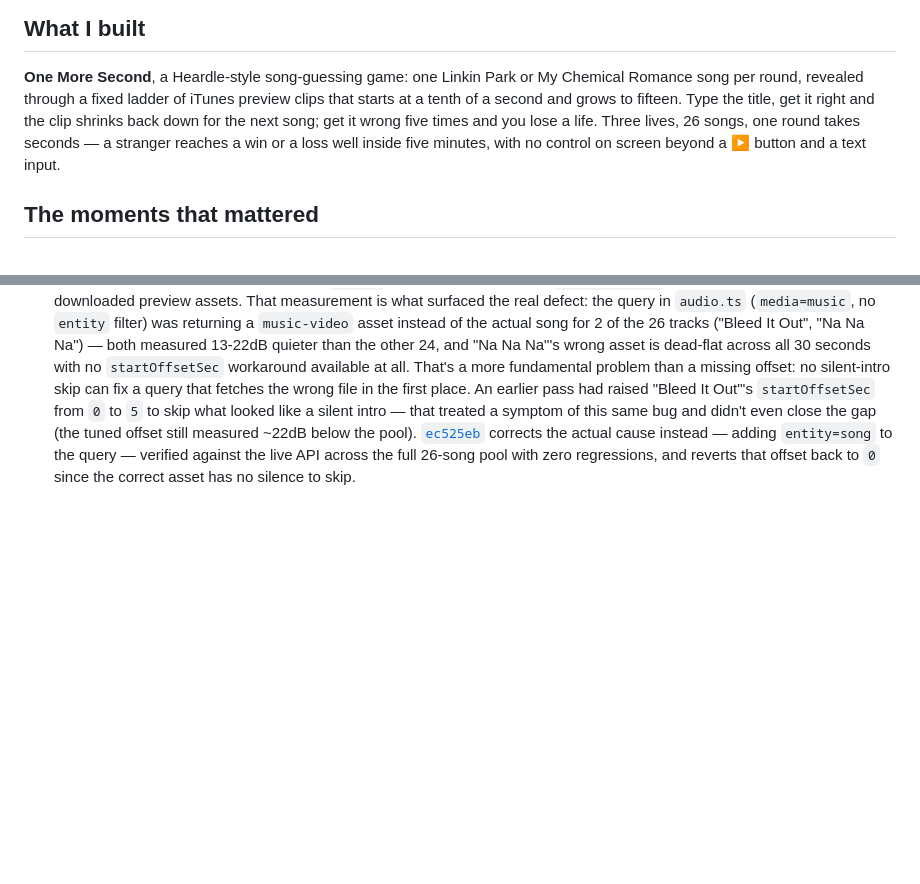
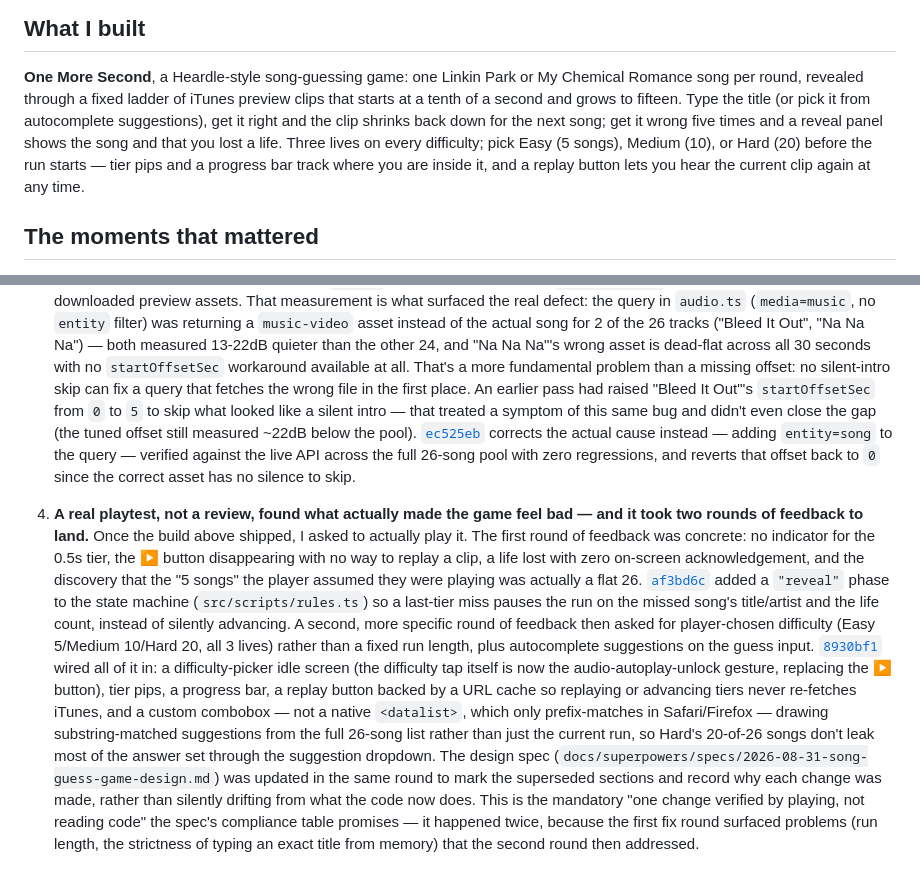
Before and after one commit to comp4020-agentic-coding-studio/comp4020-crit5-fiardiel, a Markdown page: PROCESS.md, 2 parts joined by grey strips. Drawn GitHub-style; blank space fills up the shorter version.

Commit message:
docs: record the playtest-driven overhaul in the design spec and PROCESS.md
Marks the MVP's fixed-run/no-replay/silent-life-loss/no-difficulty design
as superseded rather than editing it away, and adds a "Playtest-driven
changes" section plus a PROCESS.md moment naming the actual feedback and
commits (af3bd6c, 8930bf1) that came out of it.

```diff
--- a/PROCESS.md
+++ b/PROCESS.md
@@ -5,10 +5,12 @@
 **One More Second**, a Heardle-style song-guessing game: one Linkin Park or My
 Chemical Romance song per round, revealed through a fixed ladder of iTunes
 preview clips that starts at a tenth of a second and grows to fifteen. Type
-the title, get it right and the clip shrinks back down for the next song; get
-it wrong five times and you lose a life. Three lives, 26 songs, one round
-takes seconds — a stranger reaches a win or a loss well inside five minutes,
-with no control on screen beyond a ▶ button and a text input.
+the title (or pick it from autocomplete suggestions), get it right and the
+clip shrinks back down for the next song; get it wrong five times and a
+reveal panel shows the song and that you lost a life. Three lives on every
+difficulty; pick Easy (5 songs), Medium (10), or Hard (20) before the run
+starts — tier pips and a progress bar track where you are inside it, and a
+replay button lets you hear the current clip again at any time.
 
 ## The moments that mattered
 
@@ -70,3 +72,34 @@ with no control on screen beyond a ▶ button and a text input.
    verified against the live API across the full 26-song pool with zero
    regressions, and reverts that offset back to `0` since the correct asset
    has no silence to skip.
+
+4. **A real playtest, not a review, found what actually made the game feel
+   bad — and it took two rounds of feedback to land.** Once the build above
+   shipped, I asked to actually play it. The first round of feedback was
+   concrete: no indicator for the 0.5s tier, the ▶ button disappearing with
+   no way to replay a clip, a life lost with zero on-screen acknowledgement,
+   and the discovery that the "5 songs" the player assumed they were playing
+   was actually a flat 26. [`af3bd6c`](https://github.com/comp4020-agentic-coding-studio/comp4020-crit5-fiardiel/commit/af3bd6c)
+   added a `"reveal"` phase to the state machine (`src/scripts/rules.ts`) so a
+   last-tier miss pauses the run on the missed song's title/artist and the
+   life count, instead of silently advancing. A second, more specific round
+   of feedback then asked for player-chosen difficulty (Easy 5/Medium
+   10/Hard 20, all 3 lives) rather than a fixed run length, plus autocomplete
+   suggestions on the guess input.
+   [`8930bf1`](https://github.com/comp4020-agentic-coding-studio/comp4020-crit5-fiardiel/commit/8930bf1)
+   wired all of it in: a difficulty-picker idle screen (the difficulty tap
+   itself is now the audio-autoplay-unlock gesture, replacing the ▶ button),
+   tier pips, a progress bar, a replay button backed by a URL cache so
+   replaying or advancing tiers never re-fetches iTunes, and a custom
+   combobox — not a native `<datalist>`, which only prefix-matches in
+   Safari/Firefox — drawing substring-matched suggestions from the full
+   26-song list rather than just the current run, so Hard's 20-of-26 songs
+   don't leak most of the answer set through the suggestion dropdown. The
+   design spec (`docs/superpowers/specs/2026-08-31-song-guess-game-design.md`)
+   was updated in the same round to mark the superseded sections and record
+   why each change was made, rather than silently drifting from what the
+   code now does. This is the mandatory "one change verified by playing, not
+   reading code" the spec's compliance table promises — it happened twice,
+   because the first fix round surfaced problems (run length, the strictness
+   of typing an exact title from memory) that the second round then
+   addressed.
```
Also changed, not shown: 1 other file.
